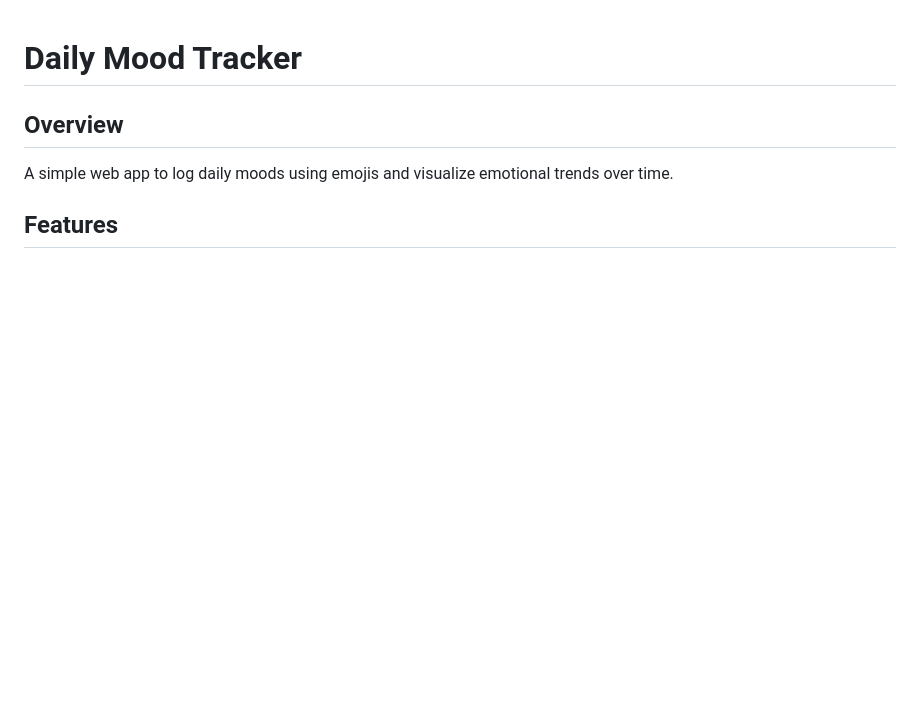
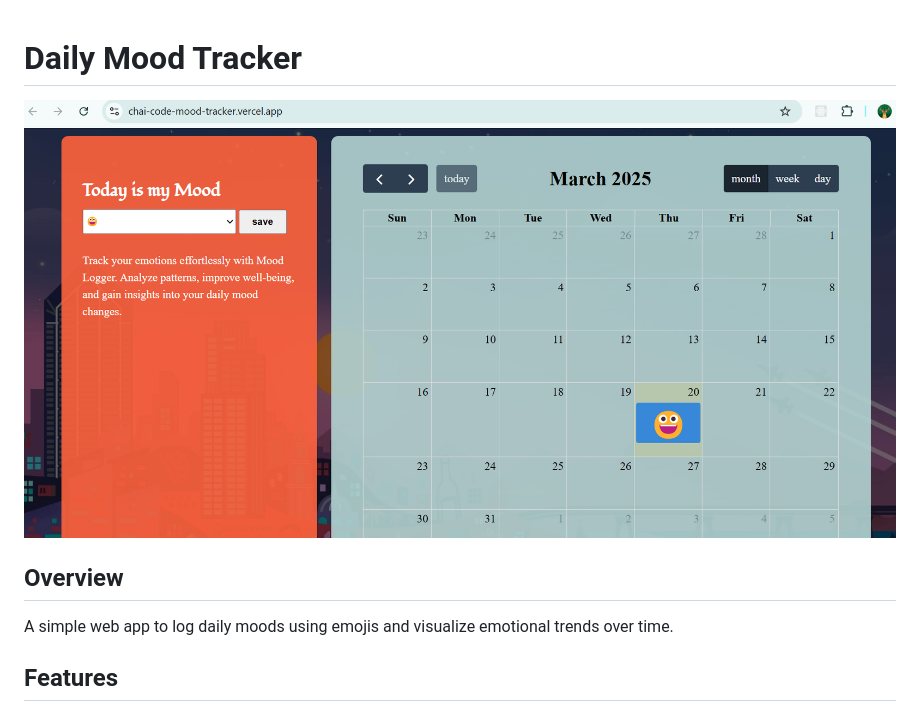
Before and after one commit to kundanpandey065/chai-code-mood-tracker, a Markdown page: README.md, the part around the change printed below. GitHub-like rendering; pictures changed too: Screenshot.png (added); blank space fills up the shorter version.

Commit message:
Update Readme file with Screenshot picture

```diff
--- a/README.md
+++ b/README.md
@@ -1,4 +1,7 @@
 # Daily Mood Tracker
+
+
+![Daily Mood Tracker Logo](Screenshot.png)
 
 ## Overview
 A simple web app to log daily moods using emojis and visualize emotional trends over time.
```
Also changed, not shown: other parts of README.md (+3 -0 lines).
